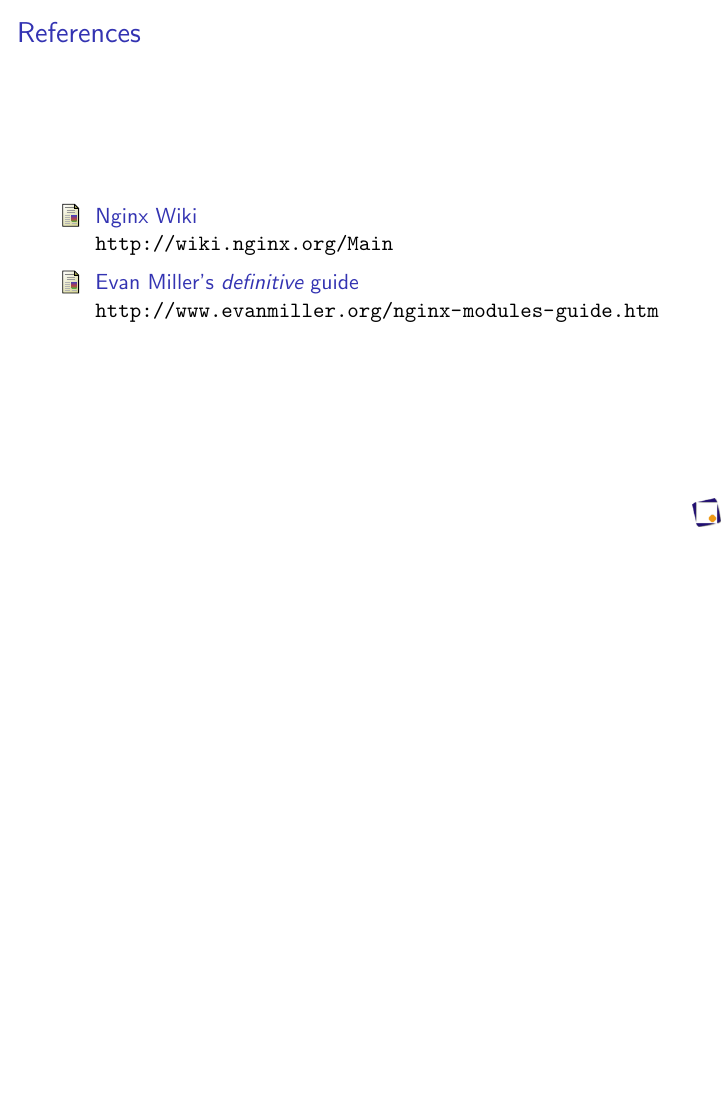
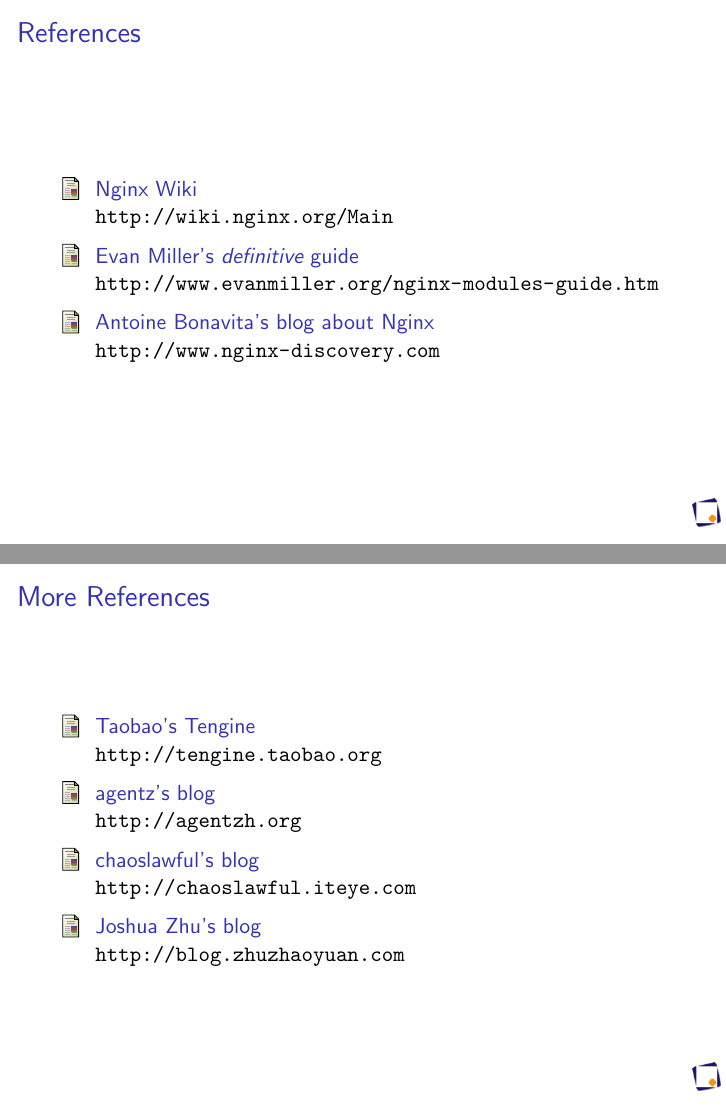
Before and after one commit to izenecloud/nginx, LaTeX slides (nginx-hello-module/docs/nginx-notes.tex): page 22 of 22 before the commit and pages 22 and 23 of 23 after it, the two joined at a grey line, the shorter picture padded with empty space. Compiled offline with pdfLaTeX; a LaTeX package or settings file that is missing is left out.

Commit message:
hello module refactoring
- fixed typos in sample configuration file
- minor refactoring
- added more references on documentation notes

```diff
--- a/nginx-hello-module/docs/nginx-notes.tex
+++ b/nginx-hello-module/docs/nginx-notes.tex
@@ -224,6 +223,21 @@
   \newblock \url{http://wiki.nginx.org/Main}
  \bibitem{emiller} Evan Miller's \emph{definitive} guide
   \newblock \url{http://www.evanmiller.org/nginx-modules-guide.htm}
+ \bibitem{discovery} Antoine Bonavita's blog about Nginx
+  \newblock \url{http://www.nginx-discovery.com}
+\end{thebibliography}
+\end{frame}
+
+\begin{frame}{More References}
+\begin{thebibliography}{10}
+ \bibitem{tengine} Taobao's Tengine
+  \newblock \url{http://tengine.taobao.org}
+ \bibitem{agentz} agentz's blog
+  \newblock \url{http://agentzh.org}
+ \bibitem{chaoslawful} chaoslawful's blog
+  \newblock \url{http://chaoslawful.iteye.com}
+ \bibitem{zhu} Joshua Zhu’s blog
+  \newblock \url{http://blog.zhuzhaoyuan.com}
 \end{thebibliography}
 
 \end{frame}
```
Also changed, not shown: nginx-hello-module/docs/nginx-notes.pdf, nginx-hello-module/docs/nginx-notes.tex (3 more changed lines), 2 other files.
